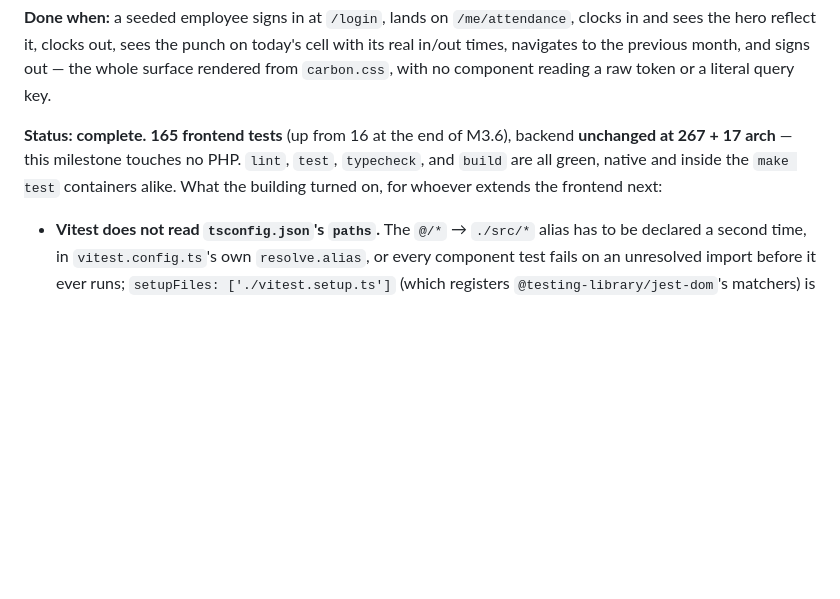
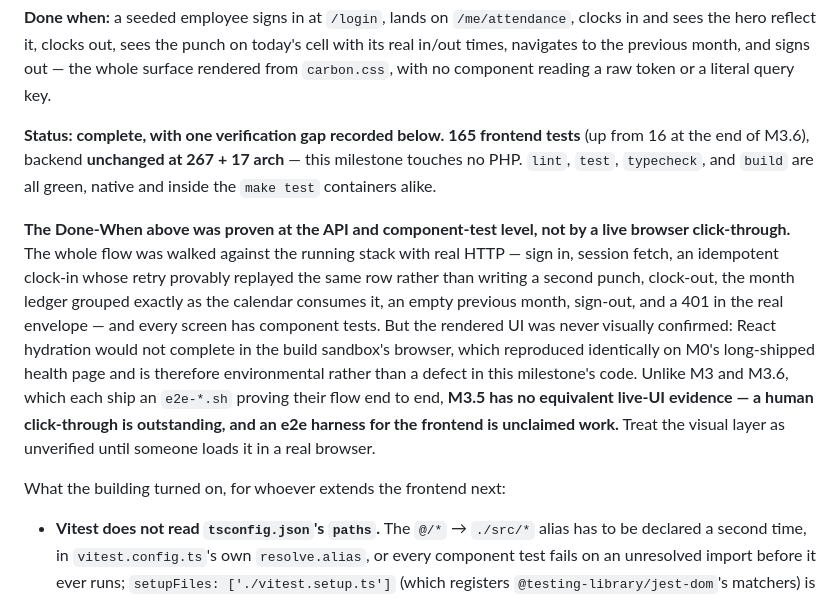
Before and after one commit to KenPrz/hris, a Markdown page: docs/06-roadmap.md, the part around the change. GitHub-like rendering; blank space fills up the shorter version.

Commit message:
Docs: record that M3.5's UI was never visually verified
Status: complete was standing in for a Done-When that specifies a browser
walkthrough. The flow is proven by component tests and a live API pass, but
hydration would not complete in the sandbox browser, so the rendered screens
are unconfirmed and there is no frontend e2e harness. Say so where the docs
are read rather than only in a scratch report.

```diff
--- a/docs/06-roadmap.md
+++ b/docs/06-roadmap.md
@@ -577,10 +577,25 @@ in and sees the hero reflect it, clocks out, sees the punch on today's cell with
 in/out times, navigates to the previous month, and signs out — the whole surface rendered
 from `carbon.css`, with no component reading a raw token or a literal query key.
 
-**Status: complete.** **165 frontend tests** (up from 16 at the end of M3.6), backend
-**unchanged at 267 + 17 arch** — this milestone touches no PHP. `lint`, `test`, `typecheck`,
-and `build` are all green, native and inside the `make test` containers alike. What the
-building turned on, for whoever extends the frontend next:
+**Status: complete, with one verification gap recorded below.** **165 frontend tests** (up
+from 16 at the end of M3.6), backend **unchanged at 267 + 17 arch** — this milestone touches
+no PHP. `lint`, `test`, `typecheck`, and `build` are all green, native and inside the
+`make test` containers alike.
+
+**The Done-When above was proven at the API and component-test level, not by a live browser
+click-through.** The whole flow was walked against the running stack with real HTTP — sign
+in, session fetch, an idempotent clock-in whose retry provably replayed the same row rather
+than writing a second punch, clock-out, the month ledger grouped exactly as the calendar
+consumes it, an empty previous month, sign-out, and a 401 in the real envelope — and every
+screen has component tests. But the rendered UI was never visually confirmed: React
+hydration would not complete in the build sandbox's browser, which reproduced identically on
+M0's long-shipped health page and is therefore environmental rather than a defect in this
+milestone's code. Unlike M3 and M3.6, which each ship an `e2e-*.sh` proving their flow end to
+end, **M3.5 has no equivalent live-UI evidence — a human click-through is outstanding, and
+an e2e harness for the frontend is unclaimed work.** Treat the visual layer as unverified
+until someone loads it in a real browser.
+
+What the building turned on, for whoever extends the frontend next:
 
 - **Vitest does not read `tsconfig.json`'s `paths`.** The `@/*` → `./src/*` alias has to be
   declared a second time, in `vitest.config.ts`'s own `resolve.alias`, or every component
```
Also changed, not shown: CLAUDE.md (+6 -0 lines).
